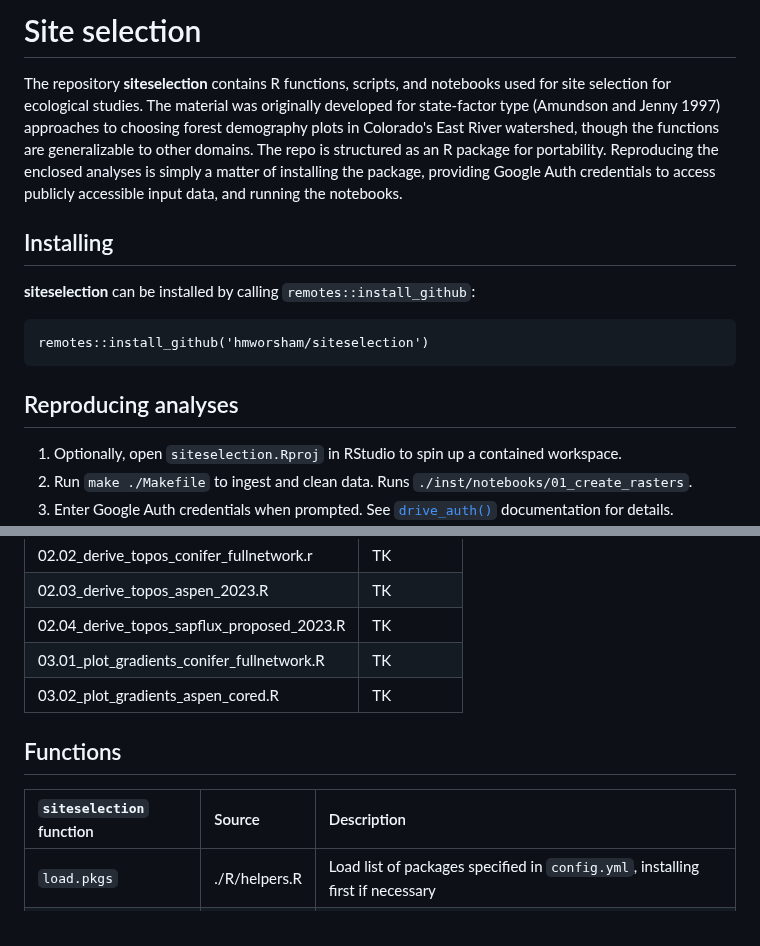
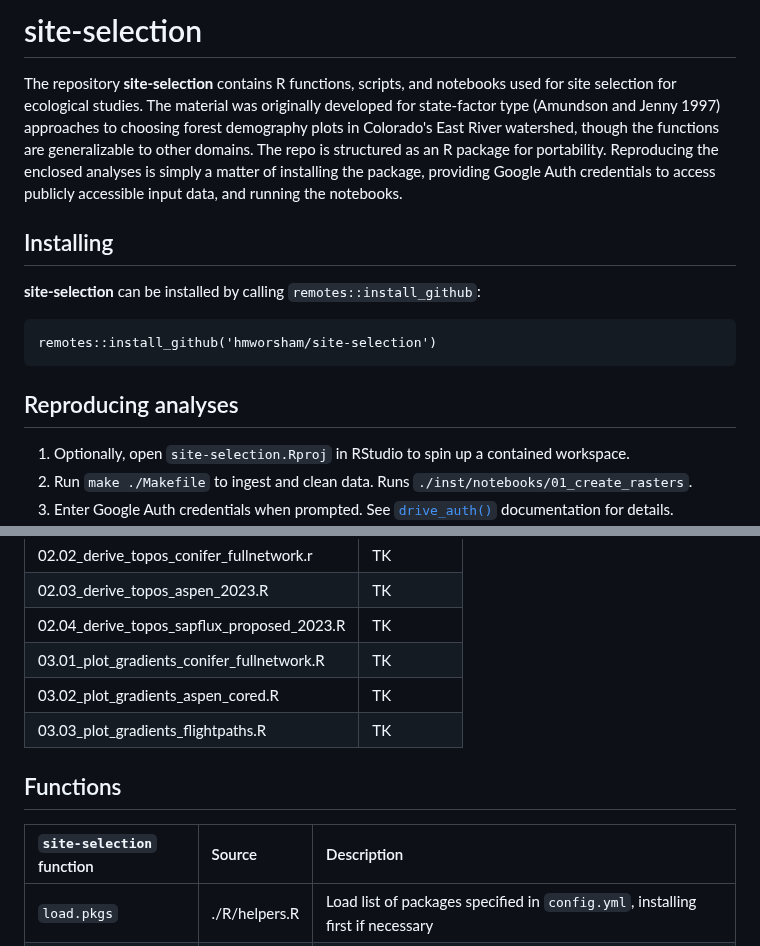
Before and after one commit to hmworsham/siteselection, a Markdown page: README.md, 2 parts joined by grey strips. GitHub-like rendering.

Commit message:
update README with new name and new script 03.03

````diff
--- a/README.md
+++ b/README.md
@@ -1,18 +1,18 @@
-# Site selection
+# site-selection
 
-The repository **siteselection** contains R functions, scripts, and notebooks used for site selection for ecological studies. The material was originally developed for state-factor type (Amundson and Jenny 1997) approaches to choosing forest demography plots in Colorado's East River watershed, though the functions are generalizable to other domains. The repo is structured as an R package for portability. Reproducing the enclosed analyses is simply a matter of installing the package, providing Google Auth credentials to access publicly accessible input data, and running the notebooks.
+The repository **site-selection** contains R functions, scripts, and notebooks used for site selection for ecological studies. The material was originally developed for state-factor type (Amundson and Jenny 1997) approaches to choosing forest demography plots in Colorado's East River watershed, though the functions are generalizable to other domains. The repo is structured as an R package for portability. Reproducing the enclosed analyses is simply a matter of installing the package, providing Google Auth credentials to access publicly accessible input data, and running the notebooks.
 
 ## Installing
 
-**siteselection** can be installed by calling `remotes::install_github`:
+**site-selection** can be installed by calling `remotes::install_github`:
 
 ```
-remotes::install_github('hmworsham/siteselection')
+remotes::install_github('hmworsham/site-selection')
 ```
 
 ## Reproducing analyses
 
-1. Optionally, open `siteselection.Rproj` in RStudio to spin up a contained workspace.
+1. Optionally, open `site-selection.Rproj` in RStudio to spin up a contained workspace.
 2. Run `make ./Makefile` to ingest and clean data. Runs `./inst/notebooks/01_create_rasters`.
 3. Enter Google Auth credentials when prompted. See [`drive_auth()`](https://googledrive.tidyverse.org/reference/drive_auth.html) documentation for details.
 4. Run `R CMD BATCH ./inst/notebooks/<notebook.R>.` or, optionally, open notebooks from the directory in RStudio to run interactively.
@@ -56,10 +56,11 @@ The repository has the following structure:
 | 02.04_derive_topos_sapflux_proposed_2023.R        | TK  |
 | 03.01_plot_gradients_conifer_fullnetwork.R        | TK  |
 | 03.02_plot_gradients_aspen_cored.R                | TK  |
+| 03.03_plot_gradients_flightpaths.R                | TK  |
 
 ## Functions
 
-| `siteselection` function     | Source                       | Description                                               |
+| `site-selection` function     | Source                       | Description                                               |
 |:-----------------------------|:-----------------------------|:----------------------------------------------------------|
 | `load.pkgs`                  | ./R/helpers.R                | Load list of packages specified in `config.yml`, installing first if necessary  |
 | `makepolys`                  | ./R/helpers.R                | Build rectangular or circular polygons of specified radius around specified coordinates  |
````
